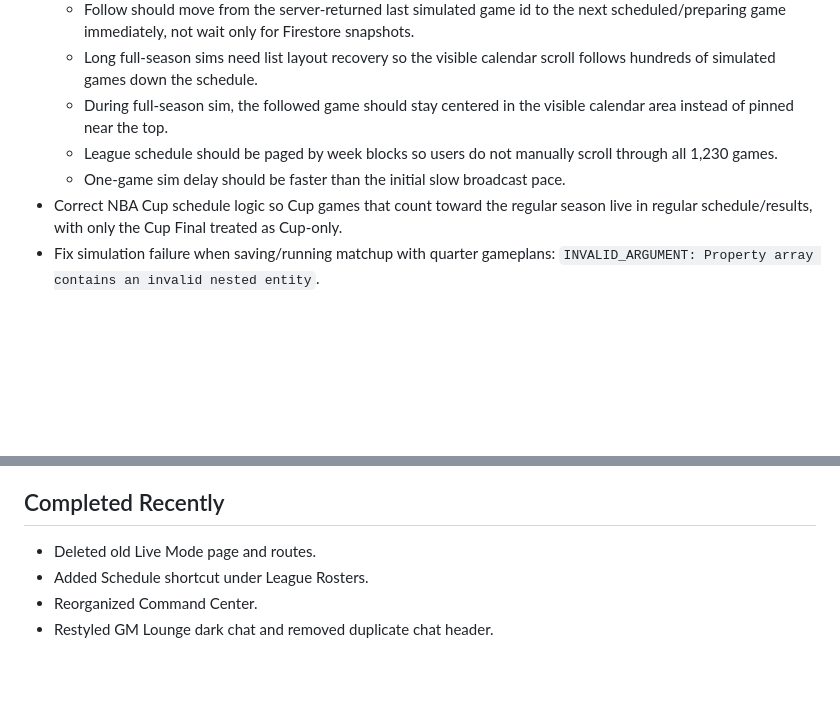
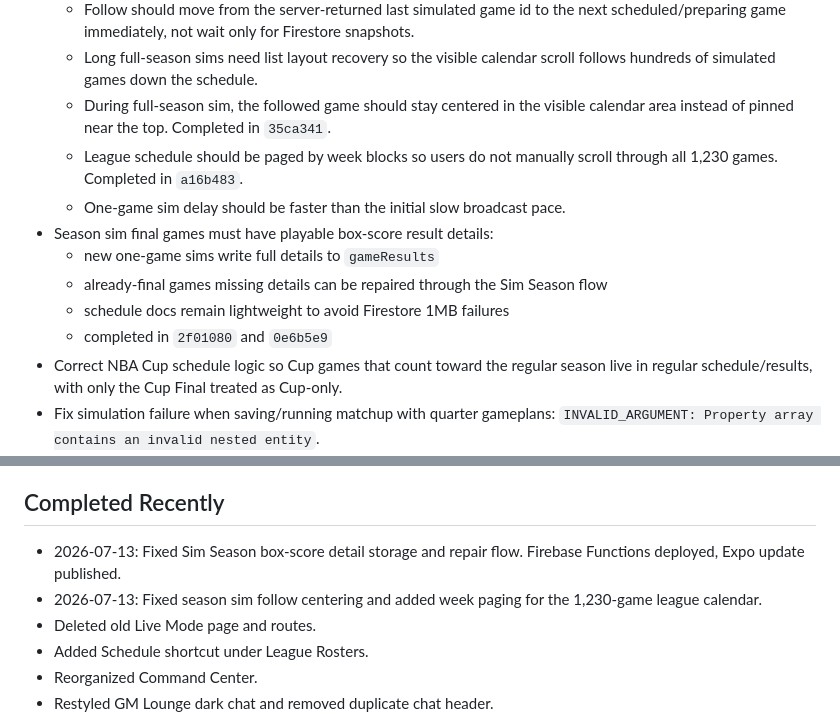
Before and after one commit to MarloVibes/association-social, a Markdown page: docs/CURRENT_TASK_LIST.md, 2 parts joined by grey strips. Drawn GitHub-style; blank space fills up the shorter version.

Commit message:
docs: update current launch task list

```diff
--- a/docs/CURRENT_TASK_LIST.md
+++ b/docs/CURRENT_TASK_LIST.md
@@ -116,9 +116,14 @@ Status: Active
   - League schedule rows should stay stable before and during sim so Follow does not cause scroll jumps.
   - Follow should move from the server-returned last simulated game id to the next scheduled/preparing game immediately, not wait only for Firestore snapshots.
   - Long full-season sims need list layout recovery so the visible calendar scroll follows hundreds of simulated games down the schedule.
-  - During full-season sim, the followed game should stay centered in the visible calendar area instead of pinned near the top.
-  - League schedule should be paged by week blocks so users do not manually scroll through all 1,230 games.
+  - During full-season sim, the followed game should stay centered in the visible calendar area instead of pinned near the top. Completed in `35ca341`.
+  - League schedule should be paged by week blocks so users do not manually scroll through all 1,230 games. Completed in `a16b483`.
   - One-game sim delay should be faster than the initial slow broadcast pace.
+- Season sim final games must have playable box-score result details:
+  - new one-game sims write full details to `gameResults`
+  - already-final games missing details can be repaired through the Sim Season flow
+  - schedule docs remain lightweight to avoid Firestore 1MB failures
+  - completed in `2f01080` and `0e6b5e9`
 - Correct NBA Cup schedule logic so Cup games that count toward the regular season live in regular schedule/results, with only the Cup Final treated as Cup-only.
 - Fix simulation failure when saving/running matchup with quarter gameplans: `INVALID_ARGUMENT: Property array contains an invalid nested entity`.
 - Fix Sim Season reliability so large batch sims do not overload Firebase memory or stall mid-season.
@@ -223,6 +228,8 @@ Status: Parked until Franchise Mobile GM mode is finished
 
 ## Completed Recently
 
+- 2026-07-13: Fixed Sim Season box-score detail storage and repair flow. Firebase Functions deployed, Expo update published.
+- 2026-07-13: Fixed season sim follow centering and added week paging for the 1,230-game league calendar.
 - Deleted old Live Mode page and routes.
 - Added Schedule shortcut under League Rosters.
 - Reorganized Command Center.
```
Also changed, not shown: other parts of docs/CURRENT_TASK_LIST.md (+1 -1 lines).
